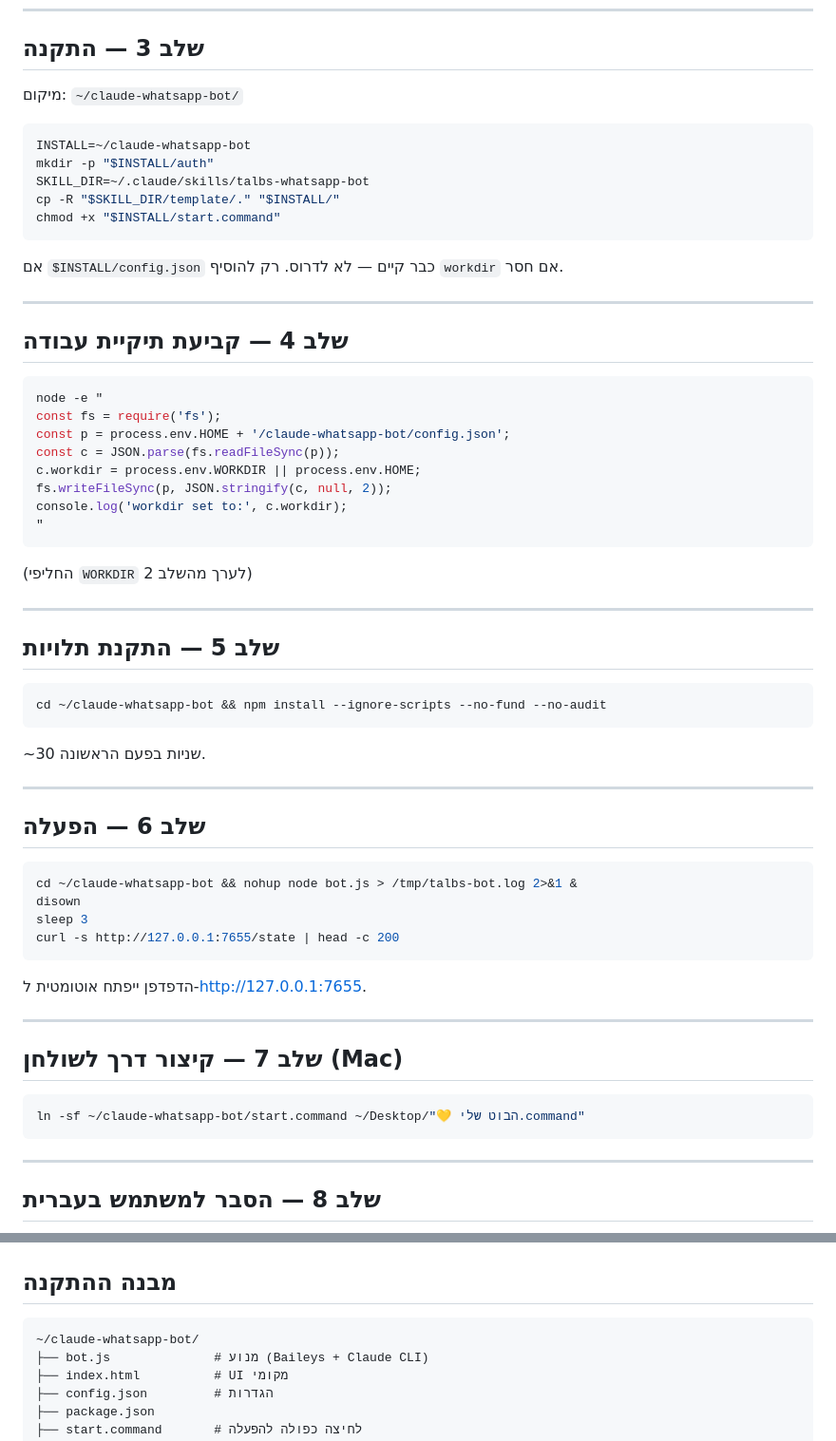
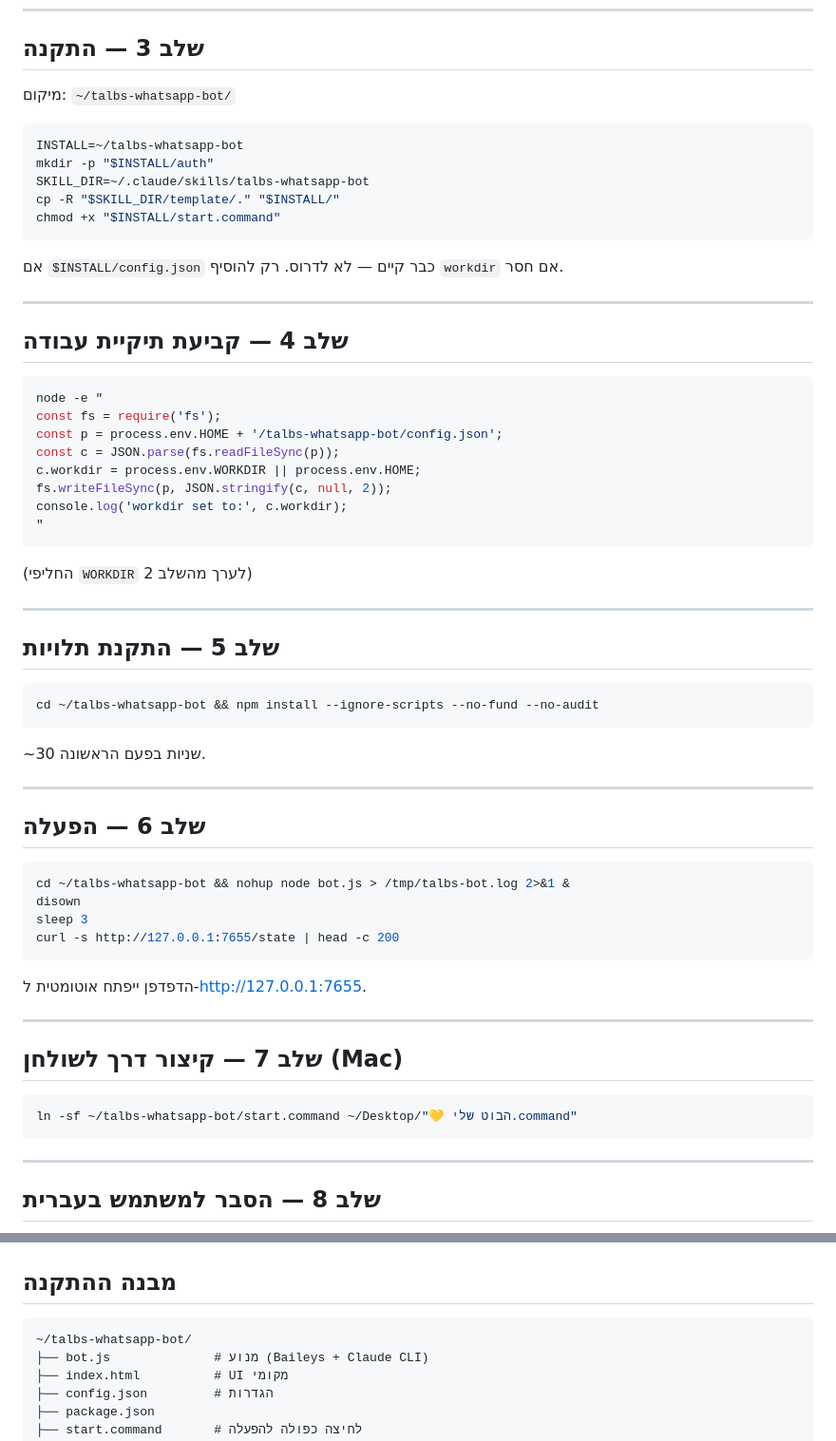
Before and after one commit to talbs1988-dotcom/talbs-whatsapp-bot, a Markdown page: SKILL.md, 2 parts joined by grey strips. Shown at 95% size. GitHub-like rendering.

Commit message:
fix: install bot at ~/talbs-whatsapp-bot/ instead of ~/claude-whatsapp-bot/
This is the repo participants actually pull from via the portal.
Previously SKILL.md still pointed to ~/claude-whatsapp-bot/ which
collides with Tal's Green API bot. Now installs to a dedicated
~/talbs-whatsapp-bot/ folder — no collision, no overwrite risk.

Co-Authored-By: Claude Opus 4.7 <noreply@anthropic.com>

````diff
--- a/SKILL.md
+++ b/SKILL.md
@@ -46,10 +46,10 @@ command -v claude >/dev/null && echo "claude:OK" || echo "MISSING:claude"
 
 ## שלב 3 — התקנה
 
-מיקום: `~/claude-whatsapp-bot/`
+מיקום: `~/talbs-whatsapp-bot/`
 
 ```bash
-INSTALL=~/claude-whatsapp-bot
+INSTALL=~/talbs-whatsapp-bot
 mkdir -p "$INSTALL/auth"
 SKILL_DIR=~/.claude/skills/talbs-whatsapp-bot
 cp -R "$SKILL_DIR/template/." "$INSTALL/"
@@ -65,7 +65,7 @@ chmod +x "$INSTALL/start.command"
 ```bash
 node -e "
 const fs = require('fs');
-const p = process.env.HOME + '/claude-whatsapp-bot/config.json';
+const p = process.env.HOME + '/talbs-whatsapp-bot/config.json';
 const c = JSON.parse(fs.readFileSync(p));
 c.workdir = process.env.WORKDIR || process.env.HOME;
 fs.writeFileSync(p, JSON.stringify(c, null, 2));
@@ -80,7 +80,7 @@ console.log('workdir set to:', c.workdir);
 ## שלב 5 — התקנת תלויות
 
 ```bash
-cd ~/claude-whatsapp-bot && npm install --ignore-scripts --no-fund --no-audit
+cd ~/talbs-whatsapp-bot && npm install --ignore-scripts --no-fund --no-audit
 ```
 
 ~30 שניות בפעם הראשונה.
@@ -90,7 +90,7 @@ cd ~/claude-whatsapp-bot && npm install --ignore-scripts --no-fund --no-audit
 ## שלב 6 — הפעלה
 
 ```bash
-cd ~/claude-whatsapp-bot && nohup node bot.js > /tmp/talbs-bot.log 2>&1 &
+cd ~/talbs-whatsapp-bot && nohup node bot.js > /tmp/talbs-bot.log 2>&1 &
 disown
 sleep 3
 curl -s http://127.0.0.1:7655/state | head -c 200
@@ -103,7 +103,7 @@ curl -s http://127.0.0.1:7655/state | head -c 200
 ## שלב 7 — קיצור דרך לשולחן (Mac)
 
 ```bash
-ln -sf ~/claude-whatsapp-bot/start.command ~/Desktop/"💛 הבוט שלי.command"
+ln -sf ~/talbs-whatsapp-bot/start.command ~/Desktop/"💛 הבוט שלי.command"
 ```
 
 ---
@@ -157,7 +157,7 @@ print('whitelist:', s['config']['whitelist'])
 ## מבנה ההתקנה
 
 ```
-~/claude-whatsapp-bot/
+~/talbs-whatsapp-bot/
 ├── bot.js              # מנוע (Baileys + Claude CLI)
 ├── index.html          # UI מקומי
 ├── config.json         # הגדרות
````
